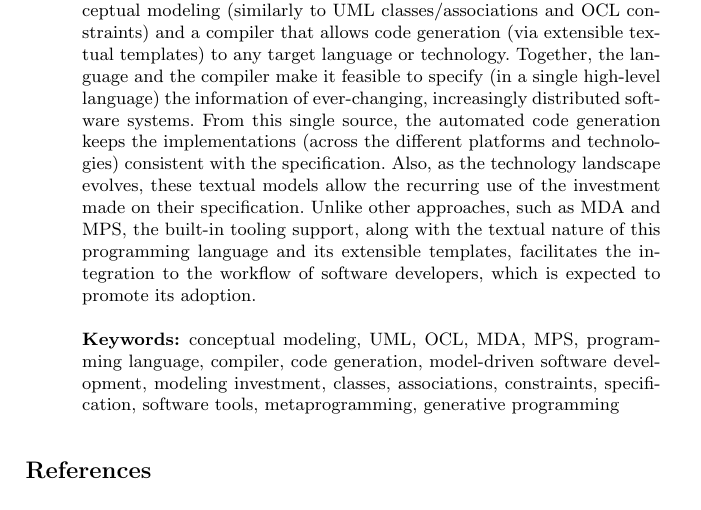
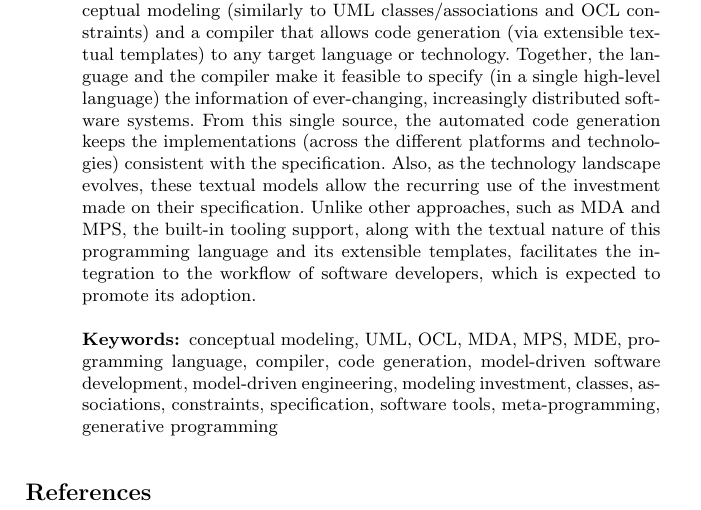
Before and after one commit to quenio/cml, a LaTeX document (cml-article/article.tex, which reads cml-article/abstract.tex): part of the page, cut so that both start at the same text. Compiled offline with pdfLaTeX.

Commit message:
Additional keywords.

```diff
--- a/cml-article/abstract.tex
+++ b/cml-article/abstract.tex
@@ -14,7 +14,7 @@ Unlike other approaches, such as MDA and MPS, the built-in tooling support,
 along with the textual nature of this programming language and its extensible templates,
 facilitates the integration to the workflow of software developers,
 which is expected to promote its adoption.
-\keywords{conceptual modeling, UML, OCL, MDA, MPS, programming language, compiler,
-code generation, model-driven software development, modeling investment, classes,
-associations, constraints, specification, software tools, metaprogramming, generative programming}
+\keywords{conceptual modeling, UML, OCL, MDA, MPS, MDE, programming language, compiler,
+code generation, model-driven software development, model-driven engineering, modeling investment,
+classes, associations, constraints, specification, software tools, meta-programming, generative programming}
 \end{abstract}
```
Also changed, not shown: cml-article/article.pdf.
